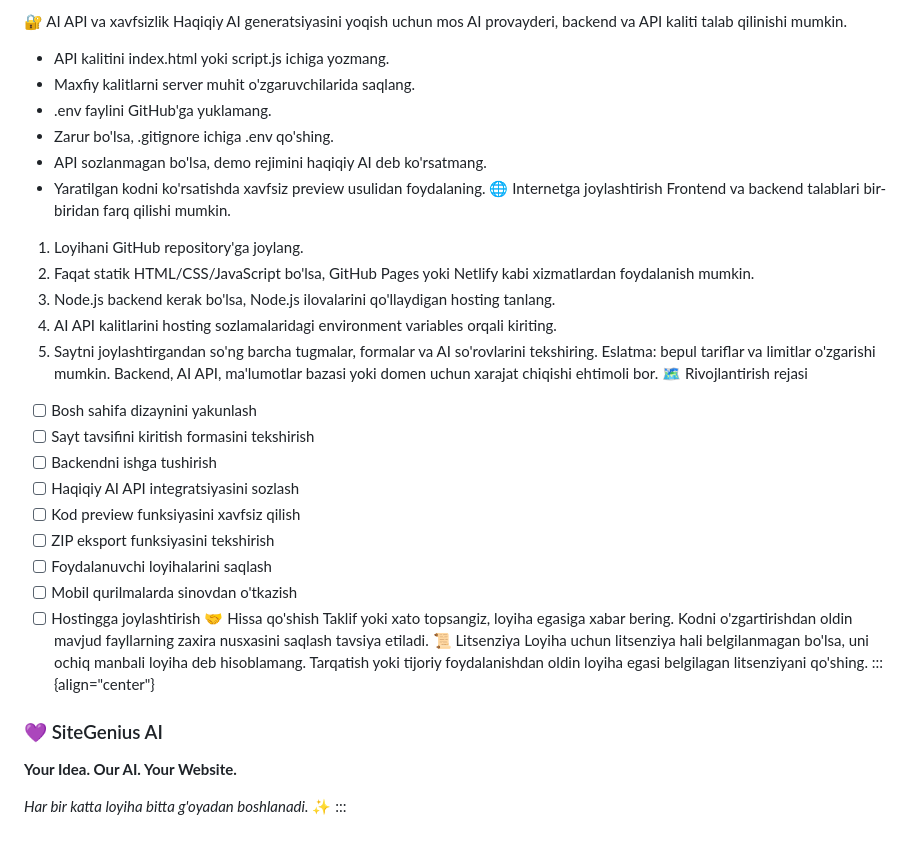
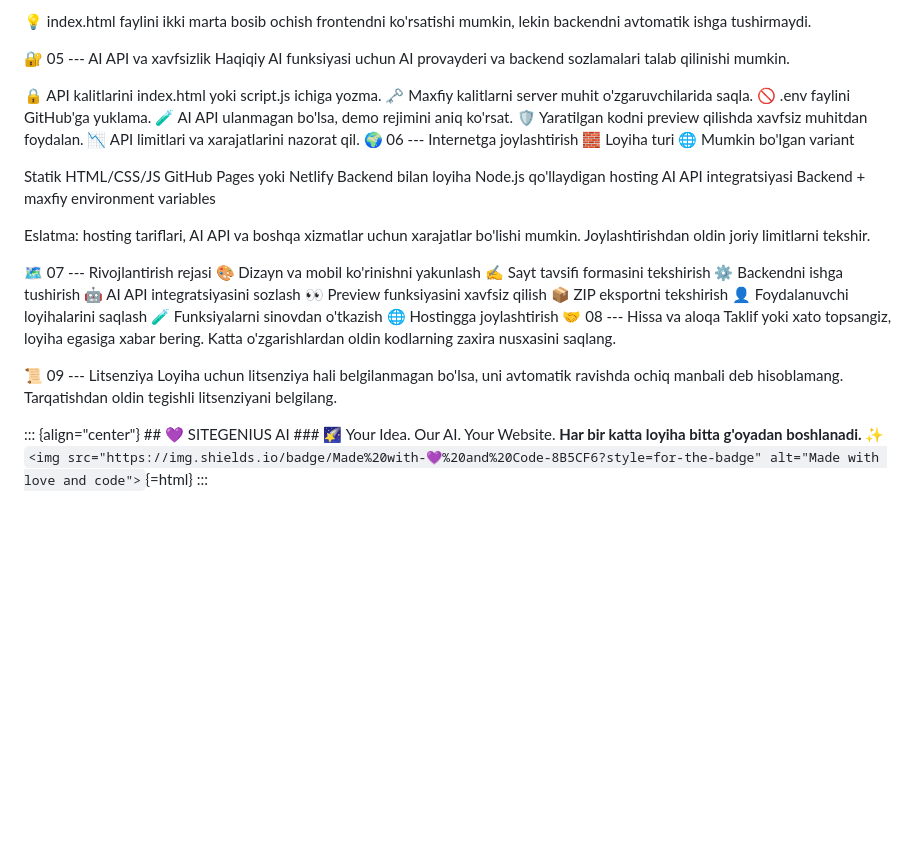
Before and after one commit to dovudabduqodirov12-tech/SiteGenius-AI, a Markdown page: README.md, the part around one of its changes. GitHub-like rendering; blank space fills up the shorter version.

```diff
--- a/README.md
+++ b/README.md
@@ -97,48 +79,45 @@ ishga tushmaydi.
 
-🔐 AI API va xavfsizlik
-Haqiqiy AI generatsiyasini yoqish uchun mos AI provayderi, backend va
-API kaliti talab qilinishi mumkin.
-- API kalitini index.html yoki script.js ichiga yozmang.
-- Maxfiy kalitlarni server muhit o'zgaruvchilarida saqlang.
-- .env faylini GitHub'ga yuklamang.
-- Zarur bo'lsa, .gitignore ichiga .env qo'shing.
-- API sozlanmagan bo'lsa, demo rejimini haqiqiy AI deb ko'rsatmang.
-- Yaratilgan kodni ko'rsatishda xavfsiz preview usulidan foydalaning.
-🌐 Internetga joylashtirish
-Frontend va backend talablari bir-biridan farq qilishi mumkin.
-1. Loyihani GitHub repository'ga joylang.
-2. Faqat statik HTML/CSS/JavaScript bo'lsa, GitHub Pages yoki Netlify
-   kabi xizmatlardan foydalanish mumkin.
-3. Node.js backend kerak bo'lsa, Node.js ilovalarini qo'llaydigan
-   hosting tanlang.
-4. AI API kalitlarini hosting sozlamalaridagi environment variables
-   orqali kiriting.
-5. Saytni joylashtirgandan so'ng barcha tugmalar, formalar va AI
-   so'rovlarini tekshiring.
-Eslatma: bepul tariflar va limitlar o'zgarishi mumkin. Backend, AI
-API, ma'lumotlar bazasi yoki domen uchun xarajat chiqishi ehtimoli bor.
-🗺️ Rivojlantirish rejasi
-- [ ] Bosh sahifa dizaynini yakunlash
-- [ ] Sayt tavsifini kiritish formasini tekshirish
-- [ ] Backendni ishga tushirish
-- [ ] Haqiqiy AI API integratsiyasini sozlash
-- [ ] Kod preview funksiyasini xavfsiz qilish
-- [ ] ZIP eksport funksiyasini tekshirish
-- [ ] Foydalanuvchi loyihalarini saqlash
-- [ ] Mobil qurilmalarda sinovdan o'tkazish
-- [ ] Hostingga joylashtirish
-🤝 Hissa qo'shish
-Taklif yoki xato topsangiz, loyiha egasiga xabar bering. Kodni
-o'zgartirishdan oldin mavjud fayllarning zaxira nusxasini saqlash
-tavsiya etiladi.
-📜 Litsenziya
-Loyiha uchun litsenziya hali belgilanmagan bo'lsa, uni ochiq manbali
-loyiha deb hisoblamang. Tarqatish yoki tijoriy foydalanishdan oldin
-loyiha egasi belgilagan litsenziyani qo'shing.
-::: {align="center"}
-### 💜 SiteGenius AI
+💡 index.html faylini ikki marta bosib ochish frontendni ko'rsatishi
+mumkin, lekin backendni avtomatik ishga tushirmaydi.
 
-**Your Idea. Our AI. Your Website.**
+🔐 05 --- AI API va xavfsizlik
+Haqiqiy AI funksiyasi uchun AI provayderi va backend sozlamalari talab
+qilinishi mumkin.
 
-*Har bir katta loyiha bitta g'oyadan boshlanadi.* ✨
-:::
+🔒 API kalitlarini index.html yoki script.js ichiga yozma.
+🗝️ Maxfiy kalitlarni server muhit o'zgaruvchilarida saqla.
+🚫 .env faylini GitHub'ga yuklama.
+🧪 AI API ulanmagan bo'lsa, demo rejimini aniq ko'rsat.
+🛡️ Yaratilgan kodni preview qilishda xavfsiz muhitdan foydalan.
+📉 API limitlari va xarajatlarini nazorat qil.
+🌍 06 --- Internetga joylashtirish
+🧱 Loyiha turi 🌐 Mumkin bo'lgan variant
+
+Statik HTML/CSS/JS GitHub Pages yoki Netlify
+Backend bilan loyiha Node.js qo'llaydigan hosting
+AI API integratsiyasi Backend + maxfiy environment variables
+
+Eslatma: hosting tariflari, AI API va boshqa xizmatlar uchun
+xarajatlar bo'lishi mumkin. Joylashtirishdan oldin joriy limitlarni
+tekshir.
+
+🗺️ 07 --- Rivojlantirish rejasi
+🎨 Dizayn va mobil ko'rinishni yakunlash
+✍️ Sayt tavsifi formasini tekshirish
+⚙️ Backendni ishga tushirish
+🤖 AI API integratsiyasini sozlash
+👀 Preview funksiyasini xavfsiz qilish
+📦 ZIP eksportni tekshirish
+👤 Foydalanuvchi loyihalarini saqlash
+🧪 Funksiyalarni sinovdan o'tkazish
+🌐 Hostingga joylashtirish
+🤝 08 --- Hissa va aloqa
+Taklif yoki xato topsangiz, loyiha egasiga xabar bering. Katta
+o'zgarishlardan oldin kodlarning zaxira nusxasini saqlang.
+
+📜 09 --- Litsenziya
+Loyiha uchun litsenziya hali belgilanmagan bo'lsa, uni avtomatik
+ravishda ochiq manbali deb hisoblamang. Tarqatishdan oldin tegishli
+litsenziyani belgilang.
+
+::: {align="center"} ## 💜 SITEGENIUS AI ### 🌠 Your Idea. Our AI. Your Website. **Har bir katta loyiha bitta g'oyadan boshlanadi.** ✨ `<img src="https://img.shields.io/badge/Made%20with-💜%20and%20Code-8B5CF6?style=for-the-badge" alt="Made with love and code">`{=html} :::
```
Also changed, not shown: other parts of README.md (+68 -86 lines).
